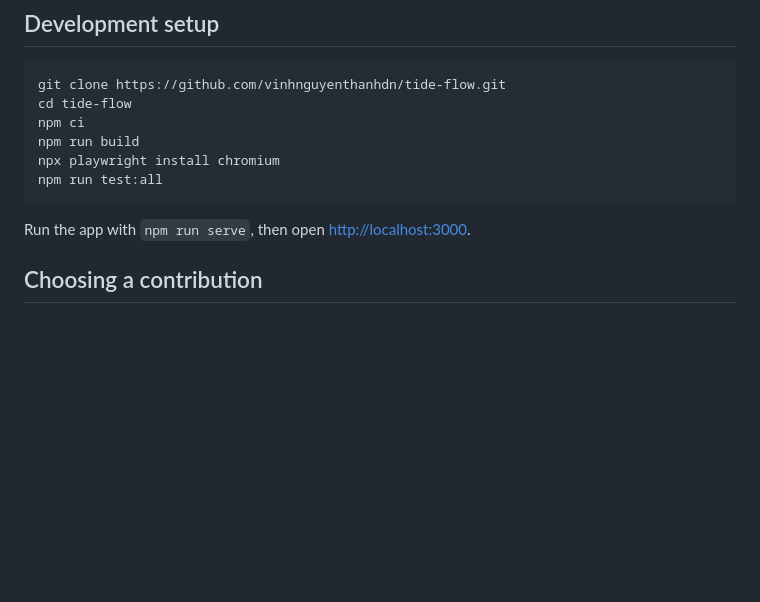
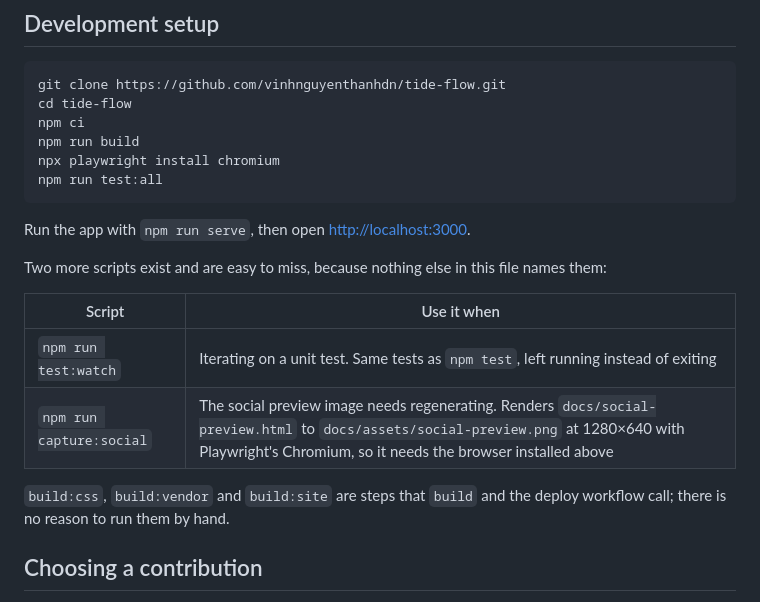
Before and after one commit to vinhnguyenthanhdn/tide-flow, a Markdown page: CONTRIBUTING.md, the part around the change. Drawn GitHub-style; blank space fills up the shorter version.

Commit message:
docs(contributing): name test:watch and capture:social
Neither appeared anywhere in the file, so the only way to find them was to
open package.json. capture:social is the generator for the social preview
image, which is the one script a contributor could need and never guess.

Found by asking one question across every repo — does every command the
project accepts appear in the docs — rather than while working in this repo.

````diff
--- a/CONTRIBUTING.md
+++ b/CONTRIBUTING.md
@@ -22,6 +22,15 @@ npm run test:all
 ```
 
 Run the app with `npm run serve`, then open <http://localhost:3000>.
+
+Two more scripts exist and are easy to miss, because nothing else in this file names them:
+
+| Script | Use it when |
+| --- | --- |
+| `npm run test:watch` | Iterating on a unit test. Same tests as `npm test`, left running instead of exiting |
+| `npm run capture:social` | The social preview image needs regenerating. Renders `docs/social-preview.html` to `docs/assets/social-preview.png` at 1280×640 with Playwright's Chromium, so it needs the browser installed above |
+
+`build:css`, `build:vendor` and `build:site` are steps that `build` and the deploy workflow call; there is no reason to run them by hand.
 
 ## Choosing a contribution
 
````
